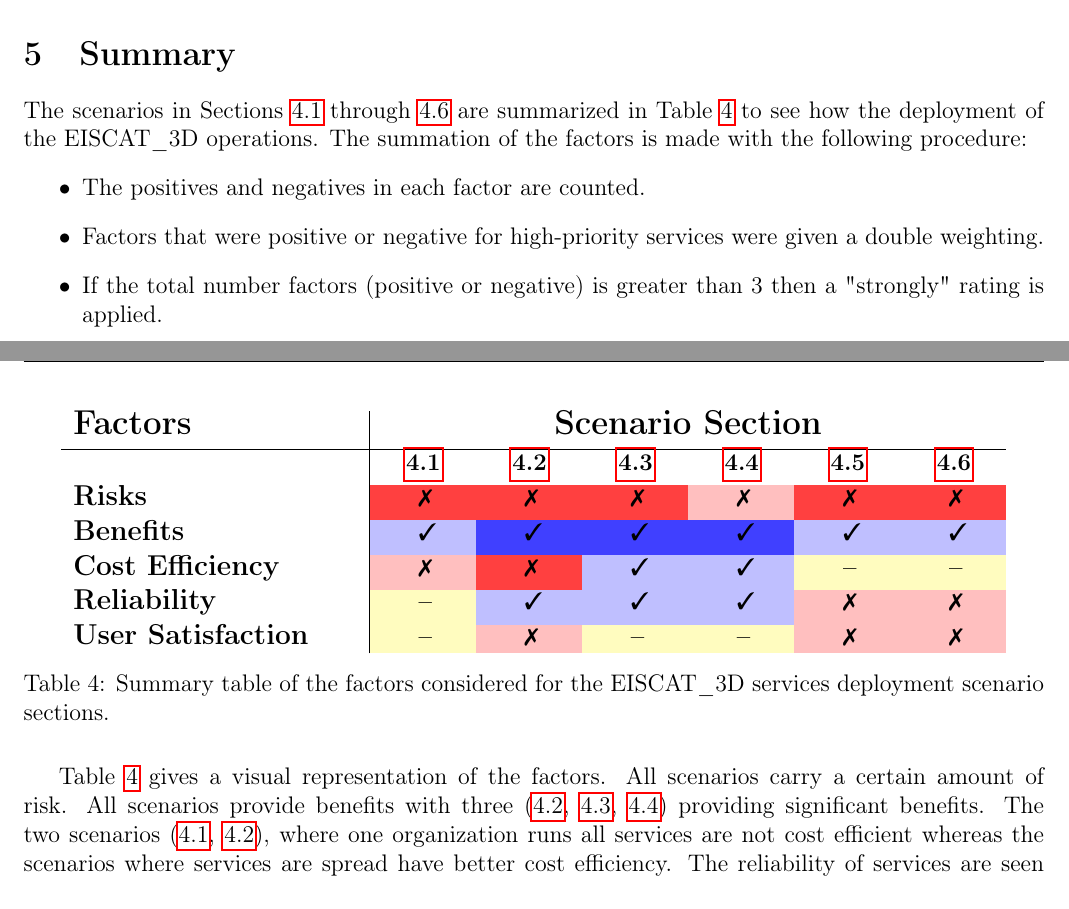
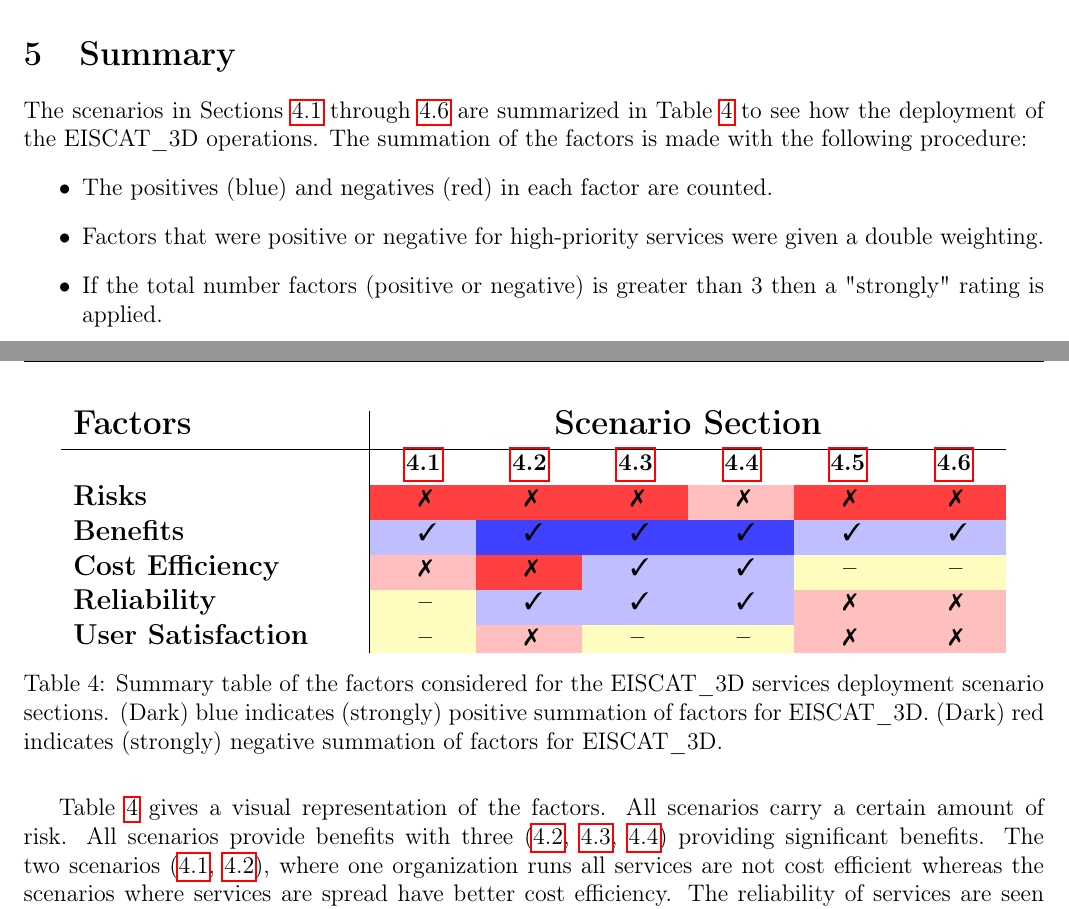
Before and after one commit to giovannibianco/E3DDS-Deliverable-4, a LaTeX document (main.tex): two parts of pages 15 and 16 of 23, joined at a grey line, cut so that both start at the same text. Compiled offline with pdfLaTeX.

Commit message:
Updates from Overleaf

```diff
--- a/main.tex
+++ b/main.tex
@@ -106,7 +106,8 @@
 
 \title{
 {\bf Deliverable Document 4} \\
-The synergies with the \nnt operations}
+The synergies with the \nnt operations\\
+{\it Overview of different deployments of\\ \ED \einfra services}}
 \author{E3DDS Team~\footnote{
 Anders Tjulin (EISCAT) {\tt anders.tjulin@eiscat.se};
 Ari Lukkarinen (CSC) {\tt ari.lukkarinen@csc.fi};
@@ -600,7 +601,7 @@
 The scenarios in Sections~\ref{ssec:scen1} through \ref{ssec:scen6} are summarized in Table~\ref{tab:summary} to see how the deployment of the \ED operations.
 The summation of the factors is made with the following procedure:
 \bitm
-\item The positives and negatives in each factor are counted.
+\item The positives (blue) and negatives (red) in each factor are counted.
 \item Factors that were positive or negative for high-priority services were given a double weighting.
 \item If the total number factors (positive or negative) is greater than 3 then a "strongly" rating is applied.
 \eitm
@@ -632,7 +633,7 @@
 \\[\pdd]
 \large \bf User Satisfaction & \NU & \MN & \NU & \NU & \MN & \MN
 \end{tabular}
-\caption{Summary table of the factors considered for the \ED services deployment scenario sections.}
+\caption{Summary table of the factors considered for the \ED services deployment scenario sections. (Dark) blue indicates (strongly) positive summation of factors for \ED. (Dark) red indicates (strongly) negative summation of factors for \ED.}
 \label{tab:summary}
 \end{table}
 
```
Also changed, not shown: authors.tex (+0 -1 lines).
